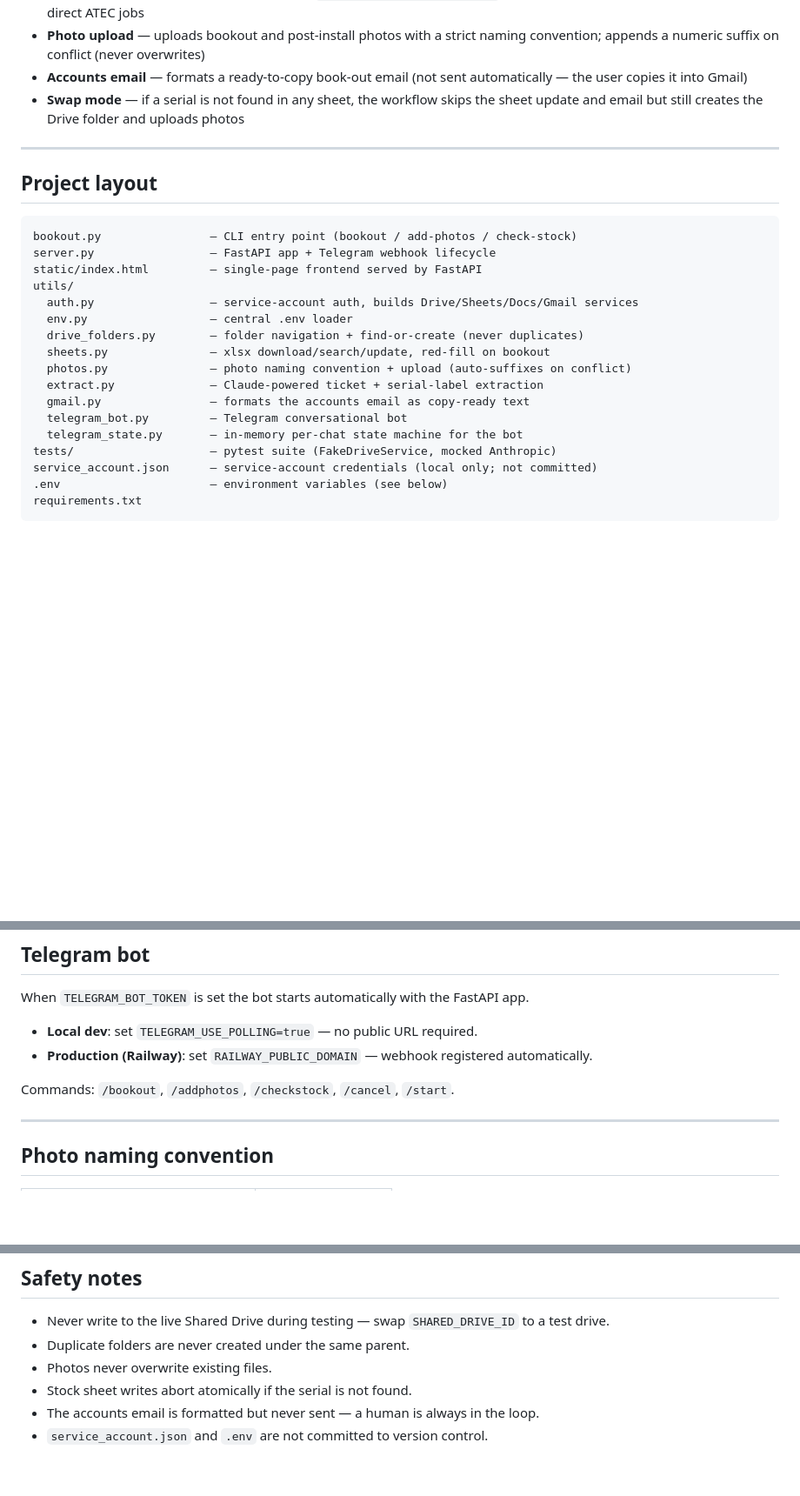
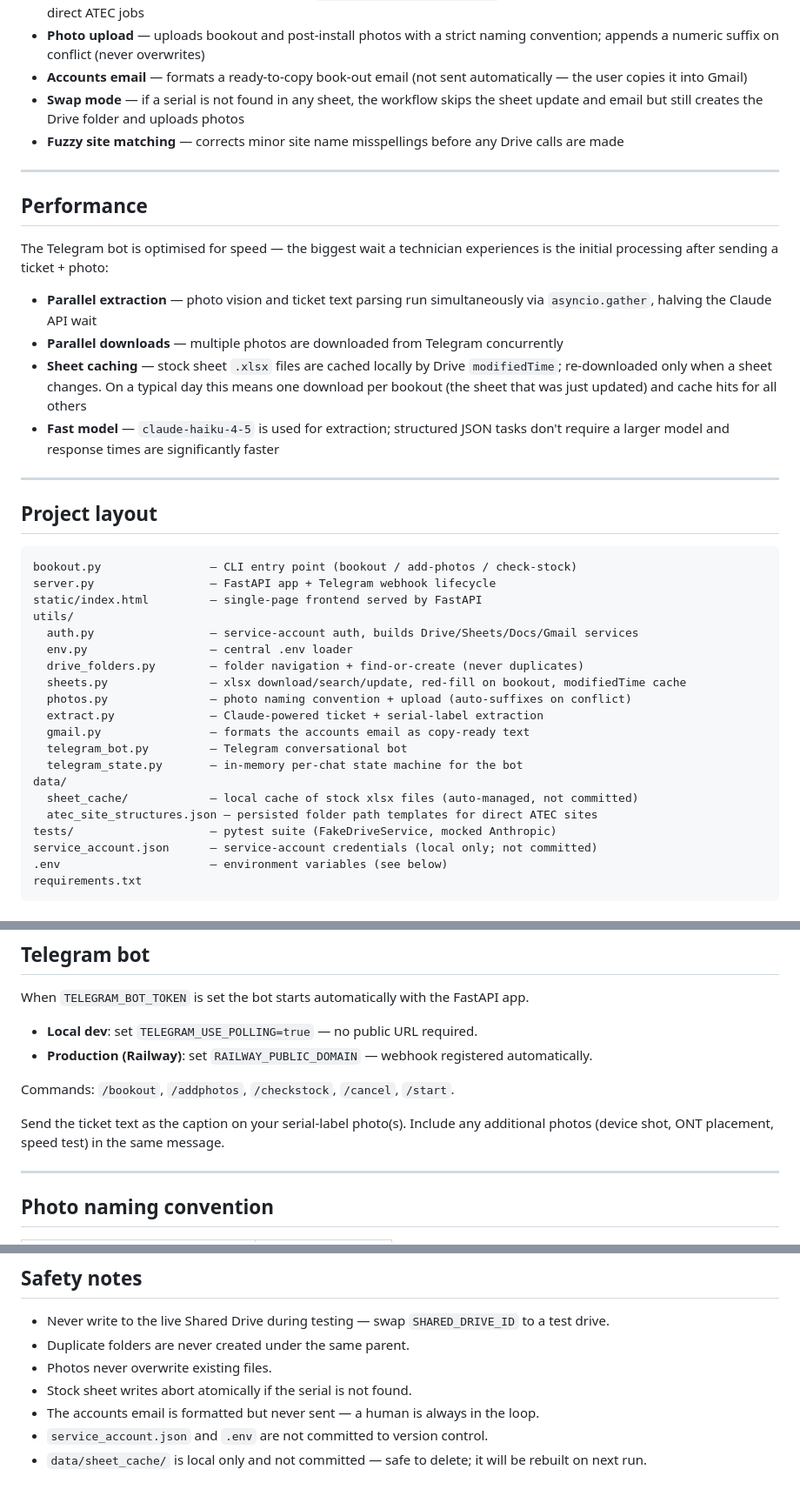
Before and after one commit to websterdr21-dev/atec-drive-automation, a Markdown page: README.md, 3 parts joined by grey strips. Shown at 87% size. Rendered like a GitHub page; blank space fills up the shorter version.

Commit message:
docs: update README with performance improvements and current feature set

```diff
--- a/README.md
+++ b/README.md
@@ -21,6 +21,18 @@ Three interfaces share a common `utils/` core:
 - **Photo upload** — uploads bookout and post-install photos with a strict naming convention; appends a numeric suffix on conflict (never overwrites)
 - **Accounts email** — formats a ready-to-copy book-out email (not sent automatically — the user copies it into Gmail)
 - **Swap mode** — if a serial is not found in any sheet, the workflow skips the sheet update and email but still creates the Drive folder and uploads photos
+- **Fuzzy site matching** — corrects minor site name misspellings before any Drive calls are made
+
+---
+
+## Performance
+
+The Telegram bot is optimised for speed — the biggest wait a technician experiences is the initial processing after sending a ticket + photo:
+
+- **Parallel extraction** — photo vision and ticket text parsing run simultaneously via `asyncio.gather`, halving the Claude API wait
+- **Parallel downloads** — multiple photos are downloaded from Telegram concurrently
+- **Sheet caching** — stock sheet `.xlsx` files are cached locally by Drive `modifiedTime`; re-downloaded only when a sheet changes. On a typical day this means one download per bookout (the sheet that was just updated) and cache hits for all others
+- **Fast model** — `claude-haiku-4-5` is used for extraction; structured JSON tasks don't require a larger model and response times are significantly faster
 
 ---
 
@@ -34,12 +46,15 @@ utils/
   auth.py                 — service-account auth, builds Drive/Sheets/Docs/Gmail services
   env.py                  — central .env loader
   drive_folders.py        — folder navigation + find-or-create (never duplicates)
-  sheets.py               — xlsx download/search/update, red-fill on bookout
+  sheets.py               — xlsx download/search/update, red-fill on bookout, modifiedTime cache
   photos.py               — photo naming convention + upload (auto-suffixes on conflict)
   extract.py              — Claude-powered ticket + serial-label extraction
   gmail.py                — formats the accounts email as copy-ready text
   telegram_bot.py         — Telegram conversational bot
   telegram_state.py       — in-memory per-chat state machine for the bot
+data/
+  sheet_cache/            — local cache of stock xlsx files (auto-managed, not committed)
+  atec_site_structures.json — persisted folder path templates for direct ATEC sites
 tests/                    — pytest suite (FakeDriveService, mocked Anthropic)
 service_account.json      — service-account credentials (local only; not committed)
 .env                      — environment variables (see below)
@@ -128,6 +143,8 @@ When `TELEGRAM_BOT_TOKEN` is set the bot starts automatically with the FastAPI a
 
 Commands: `/bookout`, `/addphotos`, `/checkstock`, `/cancel`, `/start`.
 
+Send the ticket text as the caption on your serial-label photo(s). Include any additional photos (device shot, ONT placement, speed test) in the same message.
+
 ---
 
 ## Photo naming convention
@@ -183,3 +200,4 @@ Atec Cape Town (root)
 - Stock sheet writes abort atomically if the serial is not found.
 - The accounts email is formatted but never sent — a human is always in the loop.
 - `service_account.json` and `.env` are not committed to version control.
+- `data/sheet_cache/` is local only and not committed — safe to delete; it will be rebuilt on next run.
```
